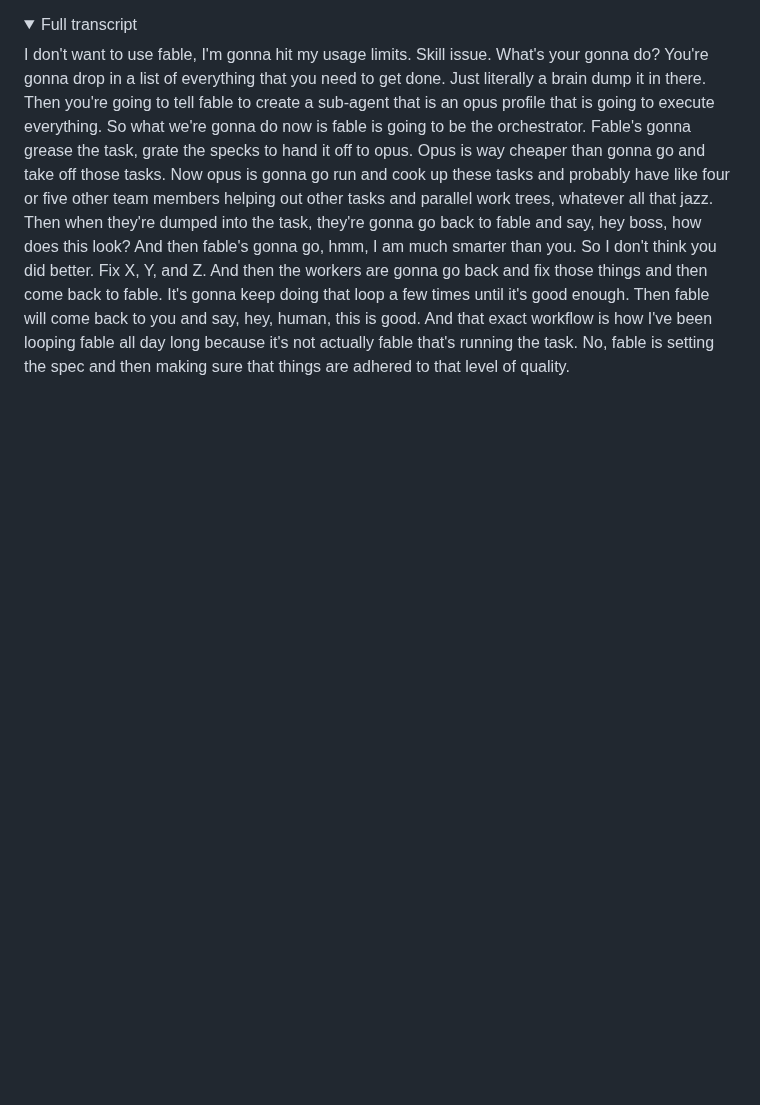
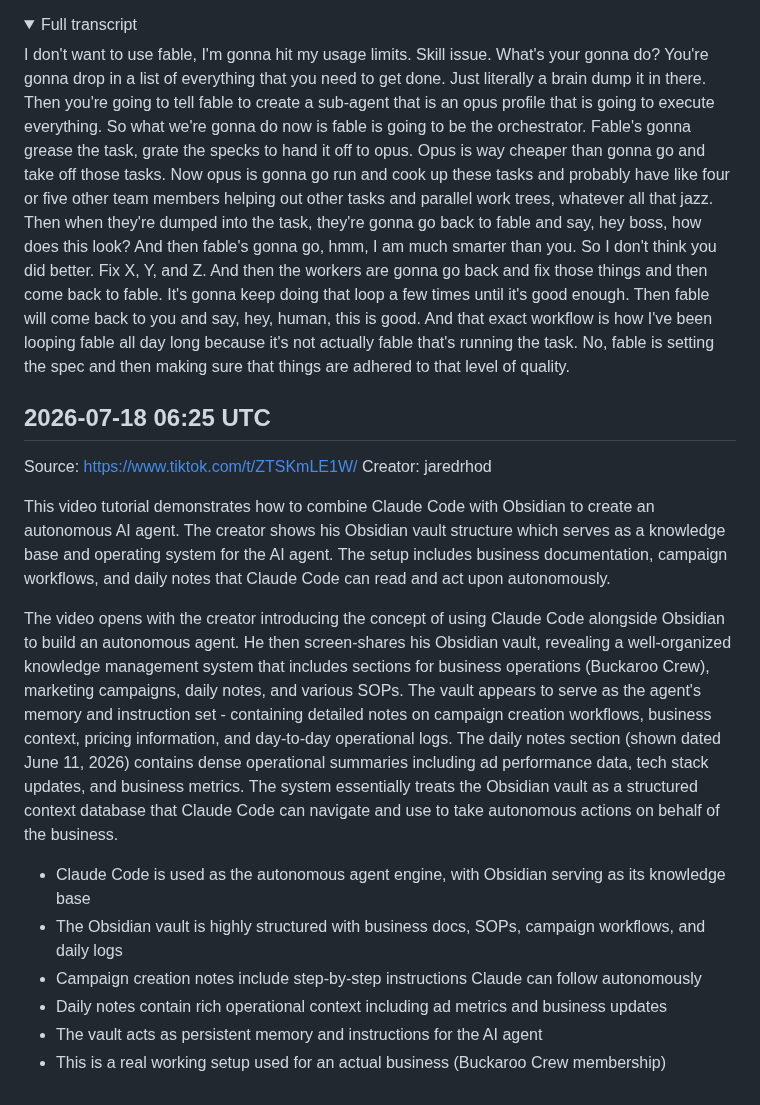
Before and after one commit to lucasjonsil-hue/video-analyzer, a Markdown page: notes/ai_coding.md, the part around the change. Drawn GitHub-style; folded sections open; blank space fills up the shorter version.

Commit message:
Add ai_coding note from video analysis

```diff
--- a/notes/ai_coding.md
+++ b/notes/ai_coding.md
@@ -658,3 +658,18 @@ The creator sits at his desk and later in his room with bookshelves visible, ene
 I don't want to use fable, I'm gonna hit my usage limits. Skill issue. What's your gonna do? You're gonna drop in a list of everything that you need to get done. Just literally a brain dump it in there. Then you're going to tell fable to create a sub-agent that is an opus profile that is going to execute everything. So what we're gonna do now is fable is going to be the orchestrator. Fable's gonna grease the task, grate the specks to hand it off to opus. Opus is way cheaper than gonna go and take off those tasks. Now opus is gonna go run and cook up these tasks and probably have like four or five other team members helping out other tasks and parallel work trees, whatever all that jazz. Then when they're dumped into the task, they're gonna go back to fable and say, hey boss, how does this look? And then fable's gonna go, hmm, I am much smarter than you. So I don't think you did better. Fix X, Y, and Z. And then the workers are gonna go back and fix those things and then come back to fable. It's gonna keep doing that loop a few times until it's good enough. Then fable will come back to you and say, hey, human, this is good. And that exact workflow is how I've been looping fable all day long because it's not actually fable that's running the task. No, fable is setting the spec and then making sure that things are adhered to that level of quality.
 
 </details>
+
+## 2026-07-18 06:25 UTC
+Source: https://www.tiktok.com/t/ZTSKmLE1W/
+Creator: jaredrhod
+
+This video tutorial demonstrates how to combine Claude Code with Obsidian to create an autonomous AI agent. The creator shows his Obsidian vault structure which serves as a knowledge base and operating system for the AI agent. The setup includes business documentation, campaign workflows, and daily notes that Claude Code can read and act upon autonomously.
+
+The video opens with the creator introducing the concept of using Claude Code alongside Obsidian to build an autonomous agent. He then screen-shares his Obsidian vault, revealing a well-organized knowledge management system that includes sections for business operations (Buckaroo Crew), marketing campaigns, daily notes, and various SOPs. The vault appears to serve as the agent's memory and instruction set - containing detailed notes on campaign creation workflows, business context, pricing information, and day-to-day operational logs. The daily notes section (shown dated June 11, 2026) contains dense operational summaries including ad performance data, tech stack updates, and business metrics. The system essentially treats the Obsidian vault as a structured context database that Claude Code can navigate and use to take autonomous actions on behalf of the business.
+
+- Claude Code is used as the autonomous agent engine, with Obsidian serving as its knowledge base
+- The Obsidian vault is highly structured with business docs, SOPs, campaign workflows, and daily logs
+- Campaign creation notes include step-by-step instructions Claude can follow autonomously
+- Daily notes contain rich operational context including ad metrics and business updates
+- The vault acts as persistent memory and instructions for the AI agent
+- This is a real working setup used for an actual business (Buckaroo Crew membership)
```
